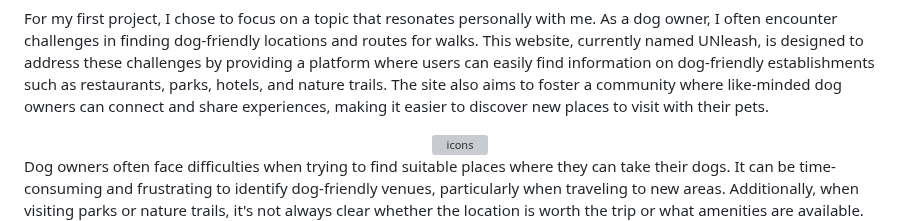
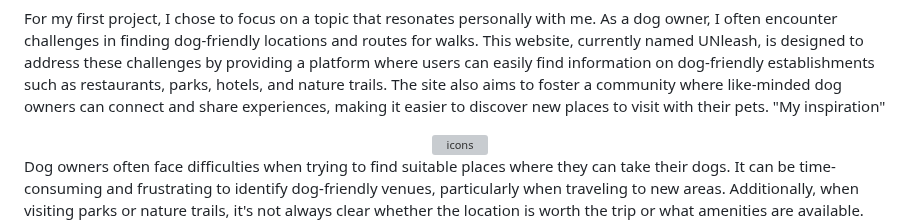
Before and after one commit to LanaD-cell/ProjectOne-Unleash, a Markdown page: README.md, the part around the change. Drawn GitHub-style; grey boxes are pictures that could not be loaded.

```diff
--- a/README.md
+++ b/README.md
@@ -5,7 +5,7 @@
 Welcome to [Unleash](https://lanad-cell.github.io/ProjectOne-Unleash/)
 
 For my first project, I chose to focus on a topic that resonates personally with me. As a dog owner, I often encounter challenges in finding dog-friendly locations and routes for walks. This website, currently named UNleash, is designed to address these challenges by providing a platform where users can easily find information on dog-friendly establishments such as restaurants, parks, hotels, and nature trails. The site also aims to foster a community where like-minded dog owners can connect and share experiences, making it easier to discover new places to visit with their pets.
-
+"My inspiration"
 <div align="center">
   <img src="assets/documentation/screenshots/motivational.jpg" style="background-color: black" alt="icons">
   </div>
```
